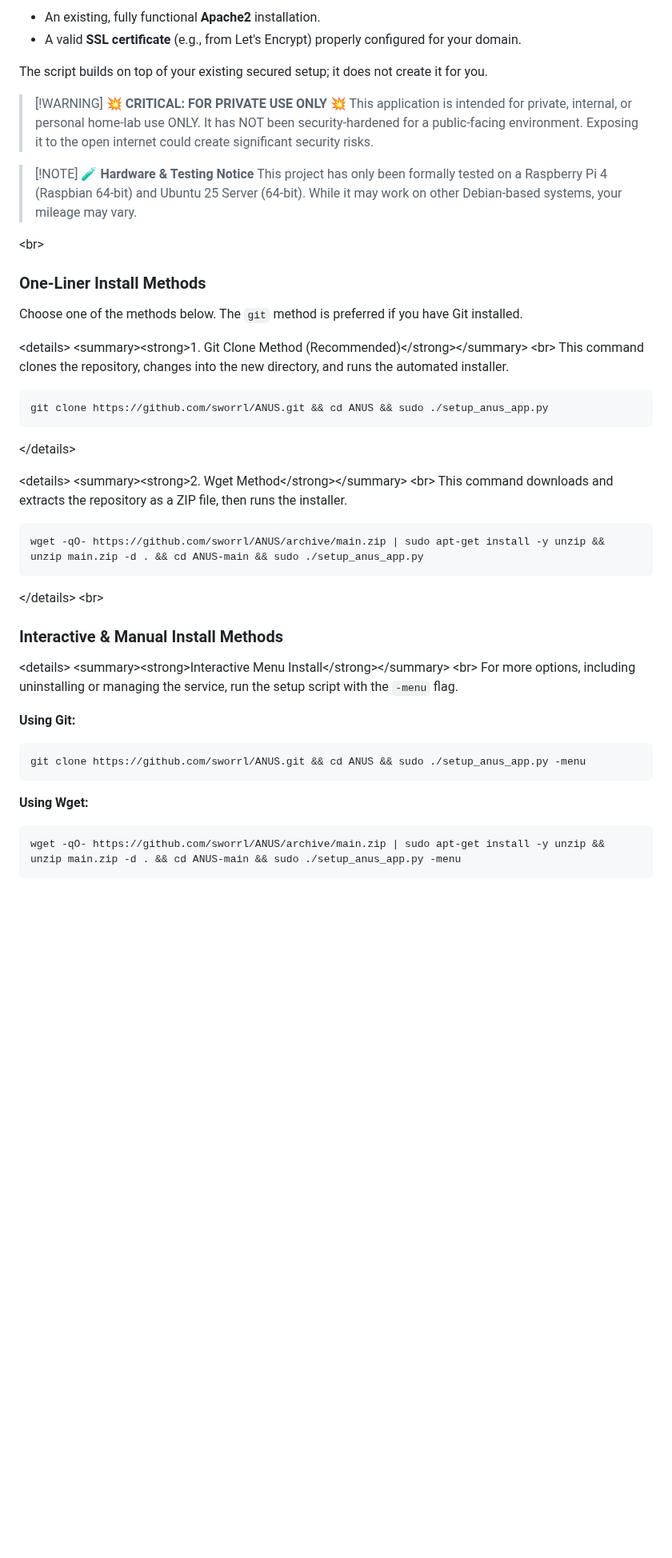
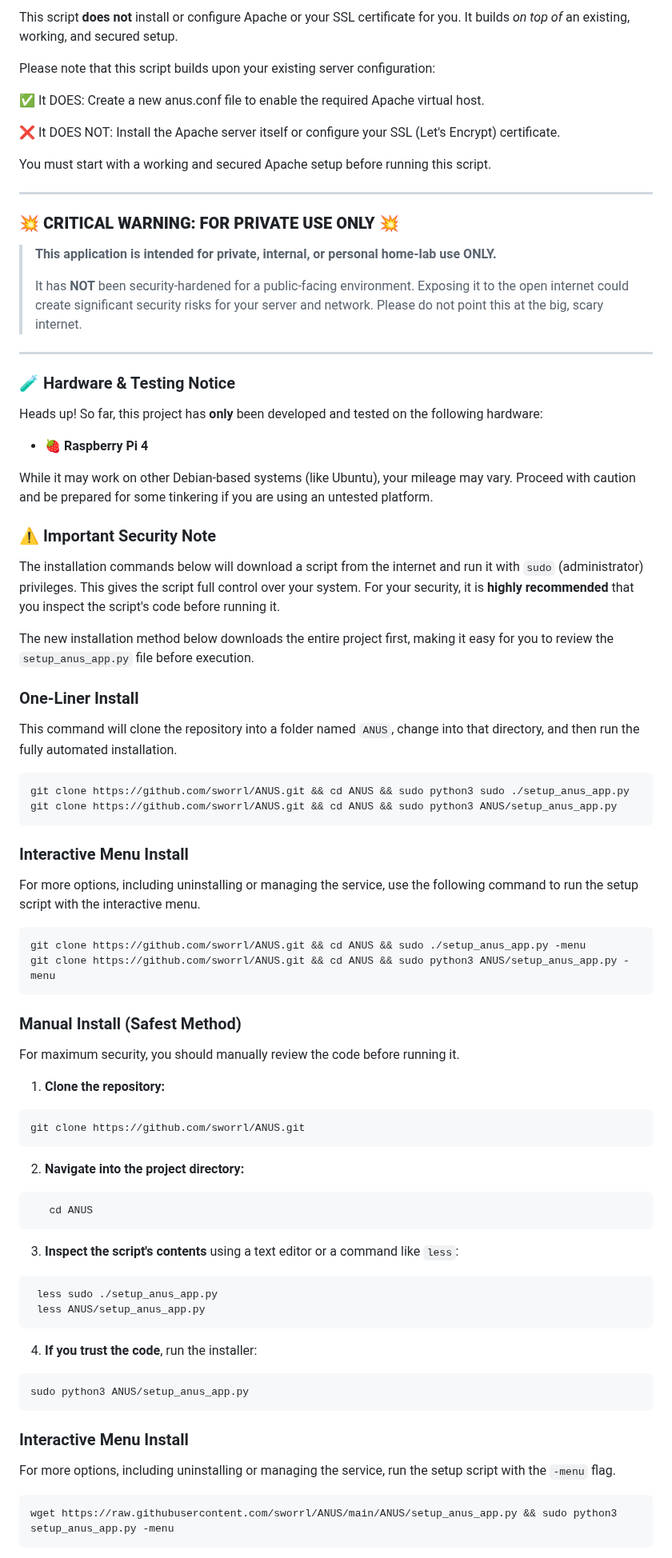
Before and after one commit to sworrl/ANUS, a Markdown page: README.md, the part around one of its changes. Shown at 80% size. Drawn GitHub-style; blank space fills up the shorter version.

Commit message:
Update README.md
if i could stop breaking the readme...

````diff
--- a/README.md
+++ b/README.md
@@ -81,61 +78,81 @@ Before you run the installer, your server must already have:
 
-  - An existing, fully functional **Apache2** installation.
-  - A valid **SSL certificate** (e.g., from Let's Encrypt) properly configured for your domain.
+This script **does not** install or configure Apache or your SSL certificate for you. It builds *on top of* an existing, working, and secured setup.
 
-The script builds on top of your existing secured setup; it does not create it for you.
+Please note that this script builds upon your existing server configuration:
 
-> [\!WARNING]
-> 💥 **CRITICAL: FOR PRIVATE USE ONLY** 💥
-> This application is intended for private, internal, or personal home-lab use ONLY. It has NOT been security-hardened for a public-facing environment. Exposing it to the open internet could create significant security risks.
+✅ It DOES: Create a new anus.conf file to enable the required Apache virtual host.
 
-> [\!NOTE]
-> 🧪 **Hardware & Testing Notice**
-> This project has only been formally tested on a Raspberry Pi 4 (Raspbian 64-bit) and Ubuntu 25 Server (64-bit). While it may work on other Debian-based systems, your mileage may vary.
+❌ It DOES NOT: Install the Apache server itself or configure your SSL (Let's Encrypt) certificate.
 
-\<br\>
+You must start with a working and secured Apache setup before running this script.
 
-### One-Liner Install Methods
+---
 
-Choose one of the methods below. The `git` method is preferred if you have Git installed.
+### 💥 **CRITICAL WARNING: FOR PRIVATE USE ONLY** 💥
 
-\<details\>
-\<summary\>\<strong\>1. Git Clone Method (Recommended)\</strong\>\</summary\>
-\<br\>
-This command clones the repository, changes into the new directory, and runs the automated installer.
+> **This application is intended for private, internal, or personal home-lab use ONLY.**
+>
+> It has **NOT** been security-hardened for a public-facing environment. Exposing it to the open internet could create significant security risks for your server and network. Please do not point this at the big, scary internet.
+
+---
+
+### 🧪 Hardware & Testing Notice
+
+Heads up! So far, this project has **only** been developed and tested on the following hardware:
+
+* 🍓 **Raspberry Pi 4**
+
+While it may work on other Debian-based systems (like Ubuntu), your mileage may vary. Proceed with caution and be prepared for some tinkering if you are using an untested platform.
+
+### ⚠️ Important Security Note
+
+The installation commands below will download a script from the internet and run it with `sudo` (administrator) privileges. This gives the script full control over your system. For your security, it is **highly recommended** that you inspect the script's code before running it.
+
+The new installation method below downloads the entire project first, making it easy for you to review the `setup_anus_app.py` file before execution.
+
+### One-Liner Install
+
+This command will clone the repository into a folder named `ANUS`, change into that directory, and then run the fully automated installation.
 
 ```bash
-git clone https://github.com/sworrl/ANUS.git && cd ANUS && sudo ./setup_anus_app.py
+git clone https://github.com/sworrl/ANUS.git && cd ANUS && sudo python3 sudo ./setup_anus_app.py
+git clone https://github.com/sworrl/ANUS.git && cd ANUS && sudo python3 ANUS/setup_anus_app.py
 ```
 
-\</details\>
+### Interactive Menu Install
 
-\<details\>
-\<summary\>\<strong\>2. Wget Method\</strong\>\</summary\>
-\<br\>
-This command downloads and extracts the repository as a ZIP file, then runs the installer.
-
-```bash
-wget -qO- https://github.com/sworrl/ANUS/archive/main.zip | sudo apt-get install -y unzip && unzip main.zip -d . && cd ANUS-main && sudo ./setup_anus_app.py
-```
-
-\</details\>
-\<br\>
-
-### Interactive & Manual Install Methods
-
-\<details\>
-\<summary\>\<strong\>Interactive Menu Install\</strong\>\</summary\>
-\<br\>
-For more options, including uninstalling or managing the service, run the setup script with the `-menu` flag.
-
-**Using Git:**
+For more options, including uninstalling or managing the service, use the following command to run the setup script with the interactive menu.
 
 ```bash
 git clone https://github.com/sworrl/ANUS.git && cd ANUS && sudo ./setup_anus_app.py -menu
+git clone https://github.com/sworrl/ANUS.git && cd ANUS && sudo python3 ANUS/setup_anus_app.py -menu
 ```
 
-**Using Wget:**
+### Manual Install (Safest Method)
+
+For maximum security, you should manually review the code before running it.
+
+1.  **Clone the repository:**
+```bash
+git clone https://github.com/sworrl/ANUS.git
+```
+2.  **Navigate into the project directory:**
+```bash
+   cd ANUS
+   ```
+3.  **Inspect the script's contents** using a text editor or a command like `less`:
+   ```bash
+    less sudo ./setup_anus_app.py
+    less ANUS/setup_anus_app.py
+   ```
+4.  **If you trust the code**, run the installer:
+   ```bash
+   sudo python3 ANUS/setup_anus_app.py
+   ```
+### Interactive Menu Install
+
+For more options, including uninstalling or managing the service, run the setup script with the `-menu` flag.
 
 ```bash
-wget -qO- https://github.com/sworrl/ANUS/archive/main.zip | sudo apt-get install -y unzip && unzip main.zip -d . && cd ANUS-main && sudo ./setup_anus_app.py -menu
+wget https://raw.githubusercontent.com/sworrl/ANUS/main/ANUS/setup_anus_app.py && sudo python3 setup_anus_app.py -menu
 ```
````
Also changed, not shown: other parts of README.md (+58 -132 lines).
